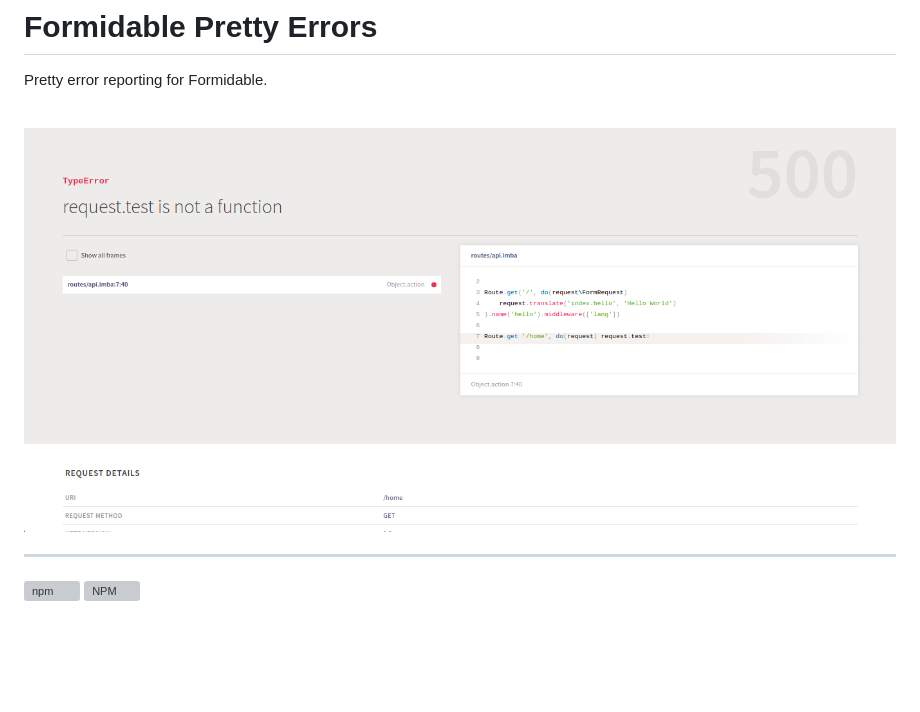
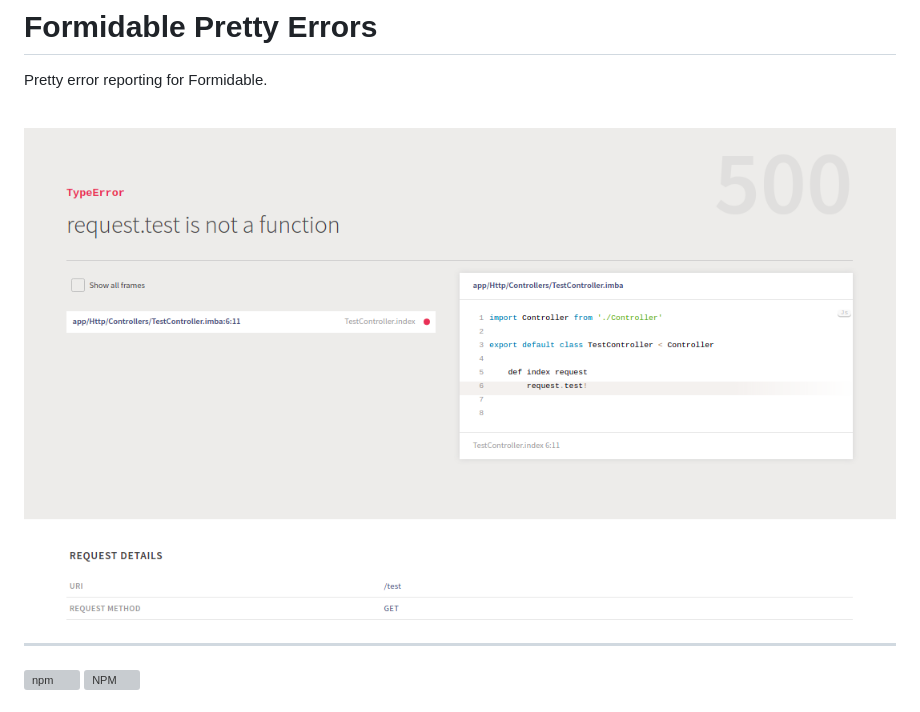
Before and after one commit to formidablejs/pretty-errors, a Markdown page: README.md, the part around the change. Rendered like a GitHub page; pictures changed too: youch-img.png (added), youch.png (deleted); blank space fills up the shorter version; grey boxes are pictures that could not be loaded.

Commit message:
chore(docs): change youch image

```diff
--- a/README.md
+++ b/README.md
@@ -4,7 +4,7 @@ Pretty error reporting for Formidable.
 
 <br />
 
-![Uh-oh!](youch.png)
+![Uh-oh!](https://raw.githubusercontent.com/formidablejs/pretty-errors/main/youch-img.png)
 
 ------
 
```
